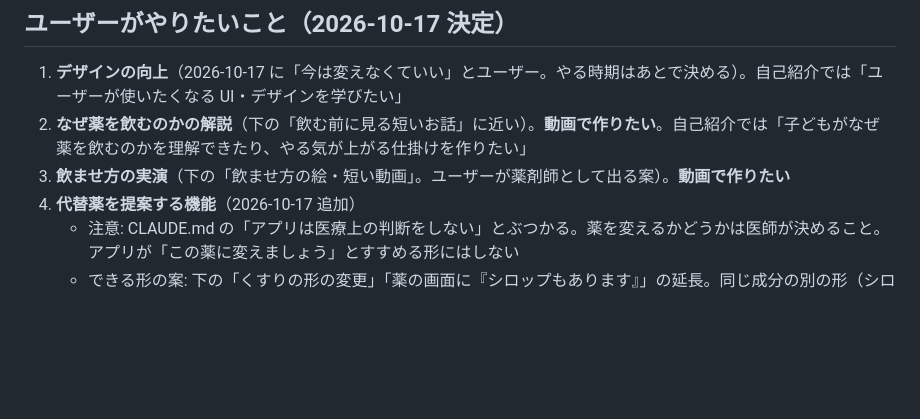
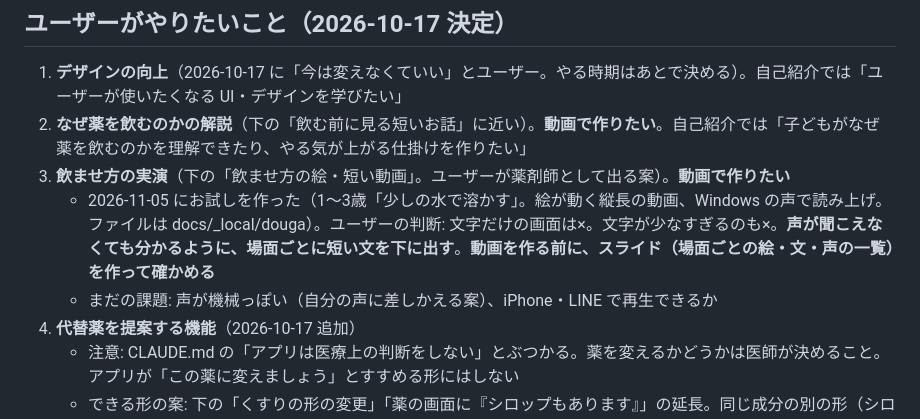
Before and after one commit to koshihara-pharm/boot_camp, a Markdown page: docs/17_kikanchu_yarukoto.md, the part around the change. Rendered like a GitHub page; blank space fills up the shorter version.

Commit message:
飲ませ方の実演動画のお試しで分かったことを docs/17 に書く
Co-Authored-By: Claude Opus 5.5 <noreply@anthropic.com>

```diff
--- a/docs/17_kikanchu_yarukoto.md
+++ b/docs/17_kikanchu_yarukoto.md
@@ -60,6 +60,8 @@
 1. **デザインの向上**（2026-10-17 に「今は変えなくていい」とユーザー。やる時期はあとで決める）。自己紹介では「ユーザーが使いたくなる UI・デザインを学びたい」
 2. **なぜ薬を飲むのかの解説**（下の「飲む前に見る短いお話」に近い）。**動画で作りたい**。自己紹介では「子どもがなぜ薬を飲むのかを理解できたり、やる気が上がる仕掛けを作りたい」
 3. **飲ませ方の実演**（下の「飲ませ方の絵・短い動画」。ユーザーが薬剤師として出る案）。**動画で作りたい**
+   - 2026-11-05 にお試しを作った（1〜3歳「少しの水で溶かす」。絵が動く縦長の動画、Windows の声で読み上げ。ファイルは docs/_local/douga）。ユーザーの判断: 文字だけの画面は×。文字が少なすぎるのも×。**声が聞こえなくても分かるように、場面ごとに短い文を下に出す**。**動画を作る前に、スライド（場面ごとの絵・文・声の一覧）を作って確かめる**
+   - まだの課題: 声が機械っぽい（自分の声に差しかえる案）、iPhone・LINE で再生できるか
 4. **代替薬を提案する機能**（2026-10-17 追加）
    - 注意: CLAUDE.md の「アプリは医療上の判断をしない」とぶつかる。薬を変えるかどうかは医師が決めること。アプリが「この薬に変えましょう」とすすめる形にはしない
    - できる形の案: 下の「くすりの形の変更」「薬の画面に『シロップもあります』」の延長。同じ成分の別の形（シロップ、粉、錠剤など）や味の違うものがあることを、出どころ（添付文書・PMDA）つきで知らせ、「飲めないときは医師・薬剤師に相談できます」と受診のときに伝えるひとことを出すところまで。量や、変えてよいかは出さない
```
